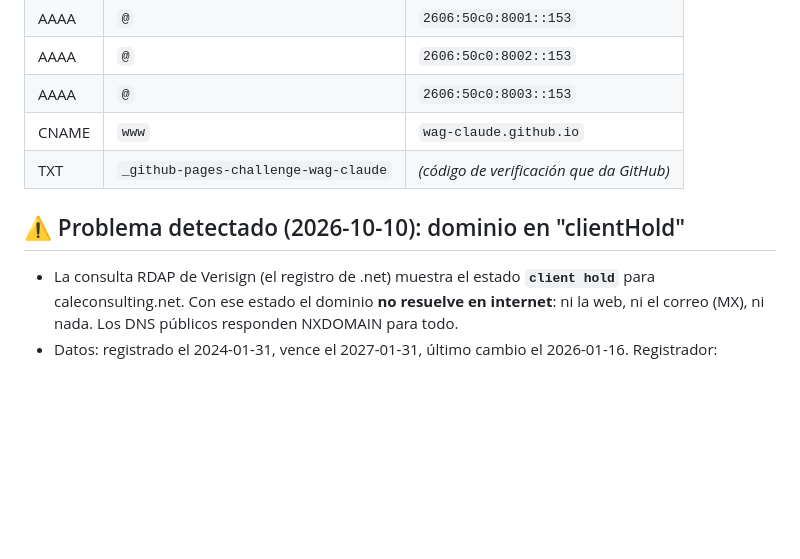
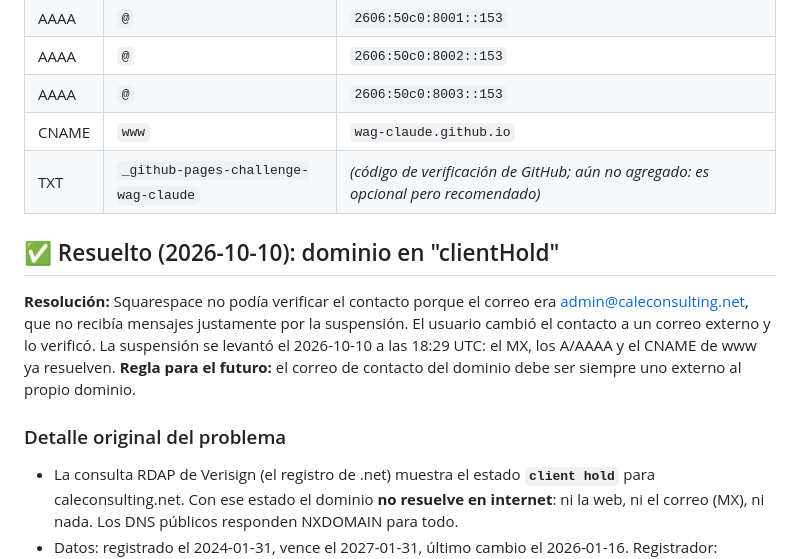
Before and after one commit to Wag-Claude/caleconsulting-web, a Markdown page: docs/DNS.md, the part around the change. Drawn GitHub-style; blank space fills up the shorter version.

```diff
--- a/docs/DNS.md
+++ b/docs/DNS.md
@@ -41,9 +41,13 @@ No había registros A/CNAME para `@` ni `www`, así que no se borró nada.
 | AAAA | `@` | `2606:50c0:8002::153` |
 | AAAA | `@` | `2606:50c0:8003::153` |
 | CNAME | `www` | `wag-claude.github.io` |
-| TXT | `_github-pages-challenge-wag-claude` | *(código de verificación que da GitHub)* |
+| TXT | `_github-pages-challenge-wag-claude` | *(código de verificación de GitHub; aún no agregado: es opcional pero recomendado)* |
 
-## ⚠️ Problema detectado (2026-10-10): dominio en "clientHold"
+## ✅ Resuelto (2026-10-10): dominio en "clientHold"
+
+**Resolución:** Squarespace no podía verificar el contacto porque el correo era admin@caleconsulting.net, que no recibía mensajes justamente por la suspensión. El usuario cambió el contacto a un correo externo y lo verificó. La suspensión se levantó el 2026-10-10 a las 18:29 UTC: el MX, los A/AAAA y el CNAME de www ya resuelven. **Regla para el futuro:** el correo de contacto del dominio debe ser siempre uno externo al propio dominio.
+
+### Detalle original del problema
 
 - La consulta RDAP de Verisign (el registro de .net) muestra el estado **`client hold`** para caleconsulting.net. Con ese estado el dominio **no resuelve en internet**: ni la web, ni el correo (MX), ni nada. Los DNS públicos responden NXDOMAIN para todo.
 - Datos: registrado el 2024-01-31, vence el 2027-01-31, último cambio el 2026-01-16. Registrador: Squarespace Domains II LLC. Nameservers: `ns-cloud-d1..d4.googledomains.com`.
```
Also changed, not shown: docs/BITACORA.md (+6 -0 lines).
